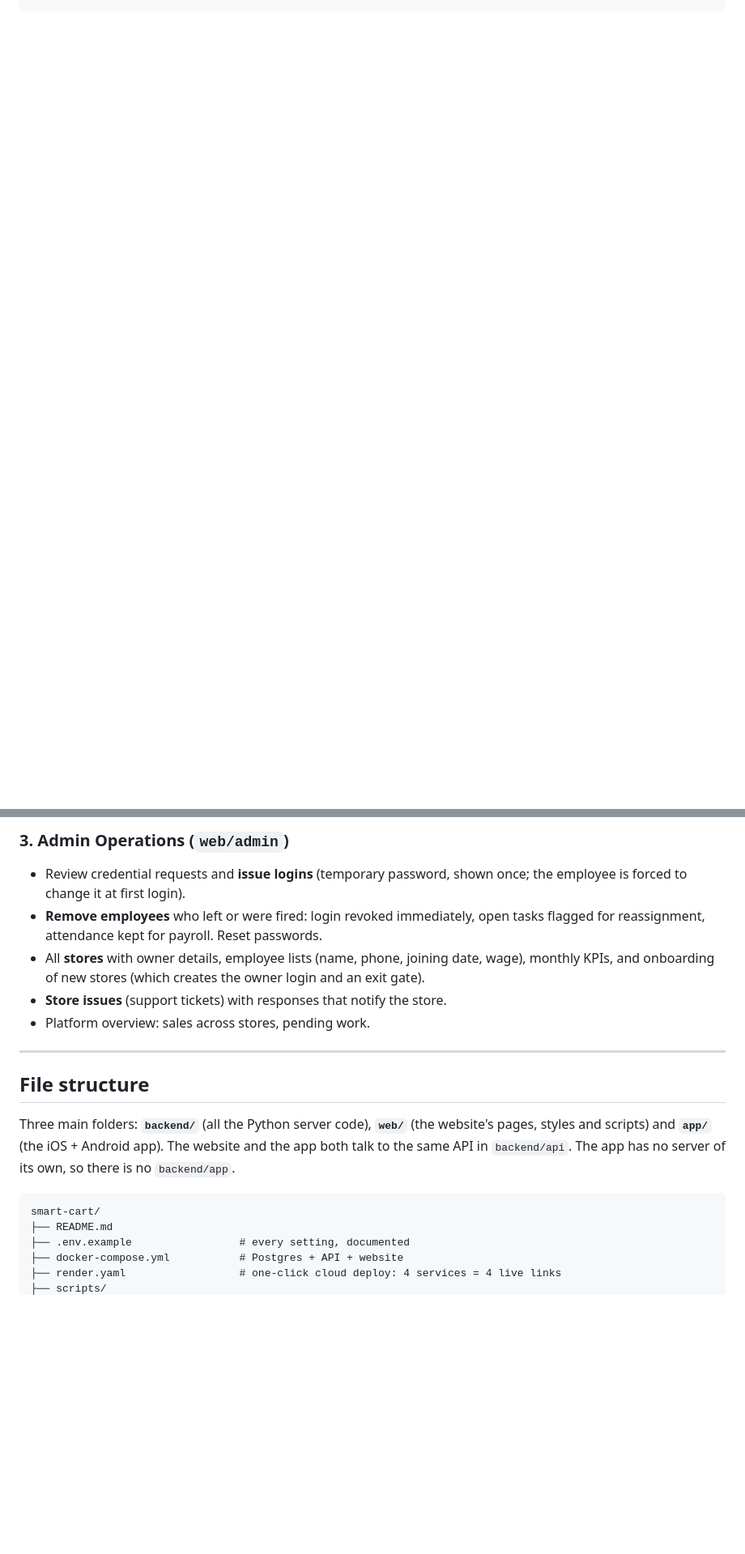
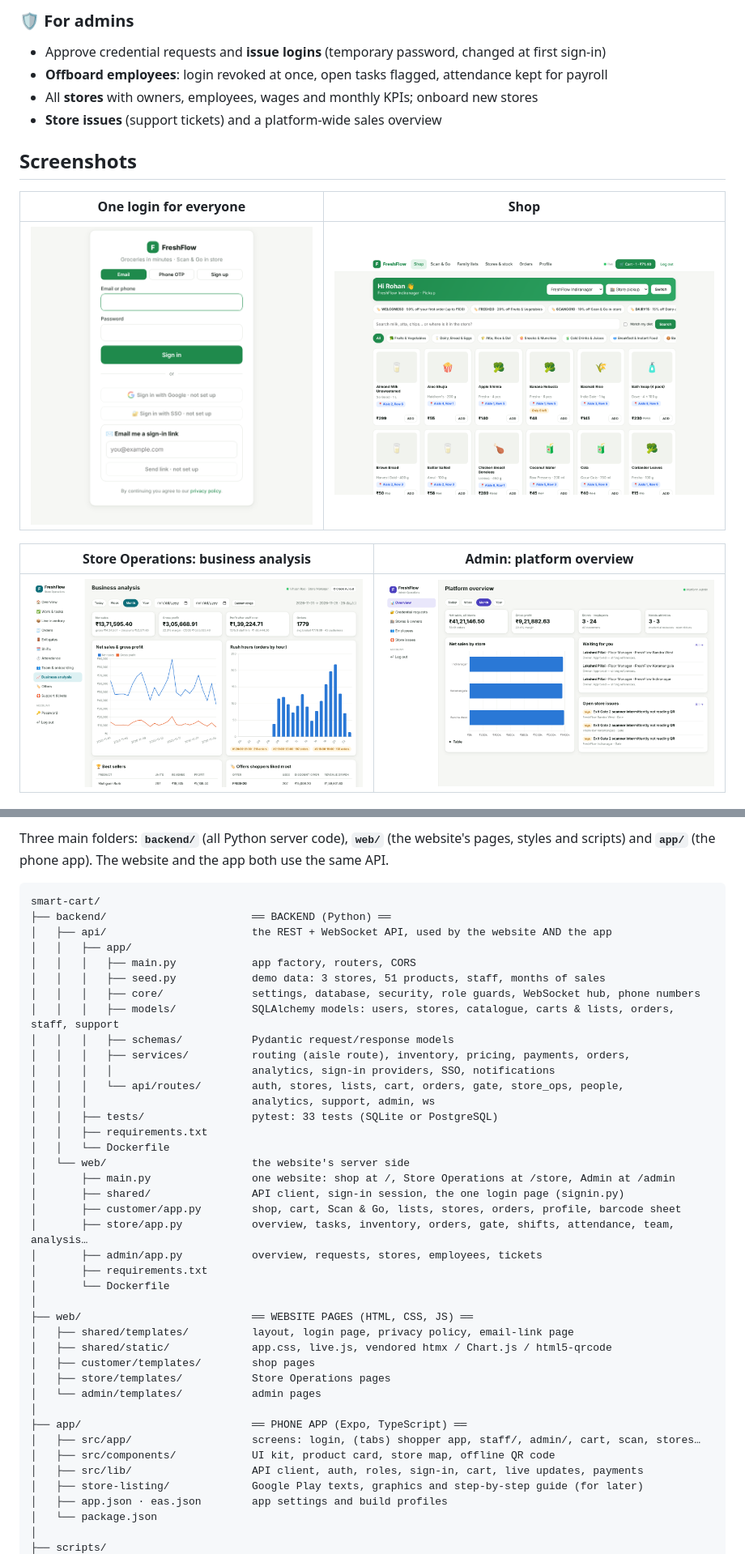
Before and after one commit to mayankbhambhu/smart-cart, a Markdown page: README.md, 2 parts joined by grey strips. Shown at 81% size. Drawn GitHub-style; pictures changed too: .github/readme/admin.png (added), .github/readme/login.png (added), .github/readme/shop.png (added); blank space fills up the shorter version.

````diff
--- a/README.md
+++ b/README.md
@@ -42,0 +92,17 @@ phone app share one API and database.
+### 🛡️ For admins
+
+- Approve credential requests and **issue logins** (temporary password, changed at first sign-in)
+- **Offboard employees**: login revoked at once, open tasks flagged, attendance kept for payroll
+- All **stores** with owners, employees, wages and monthly KPIs; onboard new stores
+- **Store issues** (support tickets) and a platform-wide sales overview
+
+## Screenshots
+
+| One login for everyone | Shop |
+|---|---|
+| <img src=".github/readme/login.png" alt="Login page" width="380"> | <img src=".github/readme/shop.png" alt="Shop" width="520"> |
+
+| Store Operations: business analysis | Admin: platform overview |
+|---|---|
+| <img src=".github/readme/store-analytics.png" alt="Store analytics" width="460"> | <img src=".github/readme/admin.png" alt="Admin overview" width="460"> |
+
@@ -78,23 +153,46 @@ phone app share one API and database.
 
-### 3. Admin Operations (`web/admin`)
-* Review credential requests and **issue logins** (temporary password, shown once; the employee is forced to change it at first login).
-* **Remove employees** who left or were fired: login revoked immediately, open tasks flagged for reassignment, attendance kept for payroll. Reset passwords.
-* All **stores** with owner details, employee lists (name, phone, joining date, wage), monthly KPIs, and onboarding of new stores (which creates the owner login and an exit gate).
-* **Store issues** (support tickets) with responses that notify the store.
-* Platform overview: sales across stores, pending work.
-
----
-
-## File structure
-
-Three main folders: **`backend/`** (all the Python server code), **`web/`** (the website's pages,
-styles and scripts) and **`app/`** (the iOS + Android app). The website and the app both talk to
-the same API in `backend/api`. The app has no server of its own, so there is no `backend/app`.
+Three main folders: **`backend/`** (all Python server code), **`web/`** (the website's pages, styles and scripts)
+and **`app/`** (the phone app). The website and the app both use the same API.
 
 ```
 smart-cart/
-├── README.md
-├── .env.example                 # every setting, documented
-├── docker-compose.yml           # Postgres + API + website
-├── render.yaml                  # one-click cloud deploy: 4 services = 4 live links
+├── backend/                       ══ BACKEND (Python) ══
+│   ├── api/                       the REST + WebSocket API, used by the website AND the app
+│   │   ├── app/
+│   │   │   ├── main.py            app factory, routers, CORS
+│   │   │   ├── seed.py            demo data: 3 stores, 51 products, staff, months of sales
+│   │   │   ├── core/              settings, database, security, role guards, WebSocket hub, phone numbers
+│   │   │   ├── models/            SQLAlchemy models: users, stores, catalogue, carts & lists, orders, staff, support
+│   │   │   ├── schemas/           Pydantic request/response models
+│   │   │   ├── services/          routing (aisle route), inventory, pricing, payments, orders,
+│   │   │   │                      analytics, sign-in providers, SSO, notifications
+│   │   │   └── api/routes/        auth, stores, lists, cart, orders, gate, store_ops, people,
+│   │   │                          analytics, support, admin, ws
+│   │   ├── tests/                 pytest: 33 tests (SQLite or PostgreSQL)
+│   │   ├── requirements.txt
+│   │   └── Dockerfile
+│   └── web/                       the website's server side
+│       ├── main.py                one website: shop at /, Store Operations at /store, Admin at /admin
+│       ├── shared/                API client, sign-in session, the one login page (signin.py)
+│       ├── customer/app.py        shop, cart, Scan & Go, lists, stores, orders, profile, barcode sheet
+│       ├── store/app.py           overview, tasks, inventory, orders, gate, shifts, attendance, team, analysis…
+│       ├── admin/app.py           overview, requests, stores, employees, tickets
+│       ├── requirements.txt
+│       └── Dockerfile
+│
+├── web/                           ══ WEBSITE PAGES (HTML, CSS, JS) ══
+│   ├── shared/templates/          layout, login page, privacy policy, email-link page
+│   ├── shared/static/             app.css, live.js, vendored htmx / Chart.js / html5-qrcode
+│   ├── customer/templates/        shop pages
+│   ├── store/templates/           Store Operations pages
+│   └── admin/templates/           admin pages
+│
+├── app/                           ══ PHONE APP (Expo, TypeScript) ══
+│   ├── src/app/                   screens: login, (tabs) shopper app, staff/, admin/, cart, scan, stores…
+│   ├── src/components/            UI kit, product card, store map, offline QR code
+│   ├── src/lib/                   API client, auth, roles, sign-in, cart, live updates, payments
+│   ├── store-listing/             Google Play texts, graphics and step-by-step guide (for later)
+│   ├── app.json · eas.json        app settings and build profiles
+│   └── package.json
+│
 ├── scripts/
````
Also changed, not shown: other parts of README.md (+302 -292 lines), .github/readme/scan-and-go.png (added).
